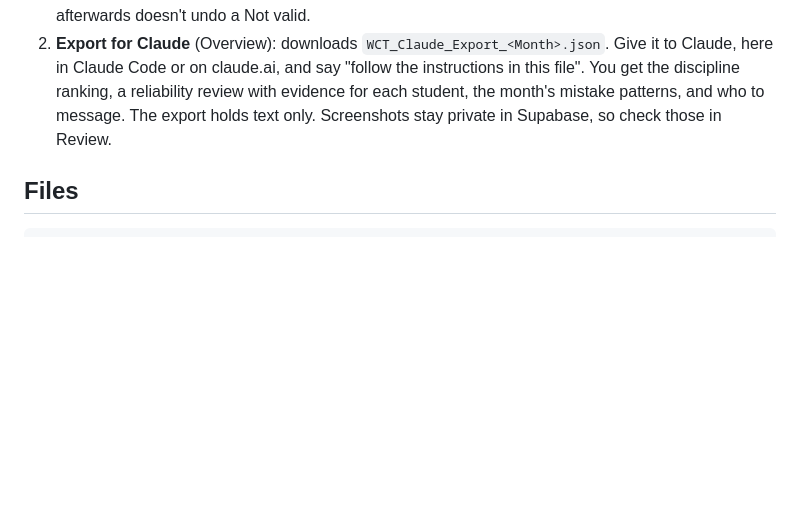
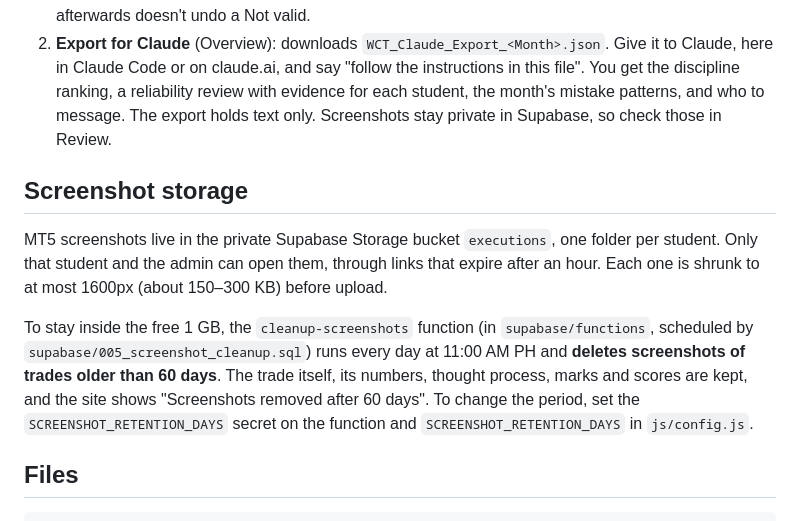
Before and after one commit to JohnOliver336/wct-accountability, a Markdown page: README.md, the part around the change. Rendered like a GitHub page; blank space fills up the shorter version.

````diff
--- a/README.md
+++ b/README.md
@@ -84,6 +84,12 @@ Open the site, choose **First time? Activate**, use `fornillosoliver@gmail.com`
 2. **Export for Claude** (Overview): downloads `WCT_Claude_Export_<Month>.json`. Give it to Claude, here in Claude Code or on claude.ai, and say "follow the instructions in this file". You get the discipline ranking, a reliability review with evidence for each student, the month's mistake patterns, and who to message.
    The export holds text only. Screenshots stay private in Supabase, so check those in Review.
 
+## Screenshot storage
+
+MT5 screenshots live in the private Supabase Storage bucket `executions`, one folder per student. Only that student and the admin can open them, through links that expire after an hour. Each one is shrunk to at most 1600px (about 150–300 KB) before upload.
+
+To stay inside the free 1 GB, the `cleanup-screenshots` function (in `supabase/functions`, scheduled by `supabase/005_screenshot_cleanup.sql`) runs every day at 11:00 AM PH and **deletes screenshots of trades older than 60 days**. The trade itself, its numbers, thought process, marks and scores are kept, and the site shows "Screenshots removed after 60 days". To change the period, set the `SCREENSHOT_RETENTION_DAYS` secret on the function and `SCREENSHOT_RETENTION_DAYS` in `js/config.js`.
+
 ## Files
 
 ```
````
